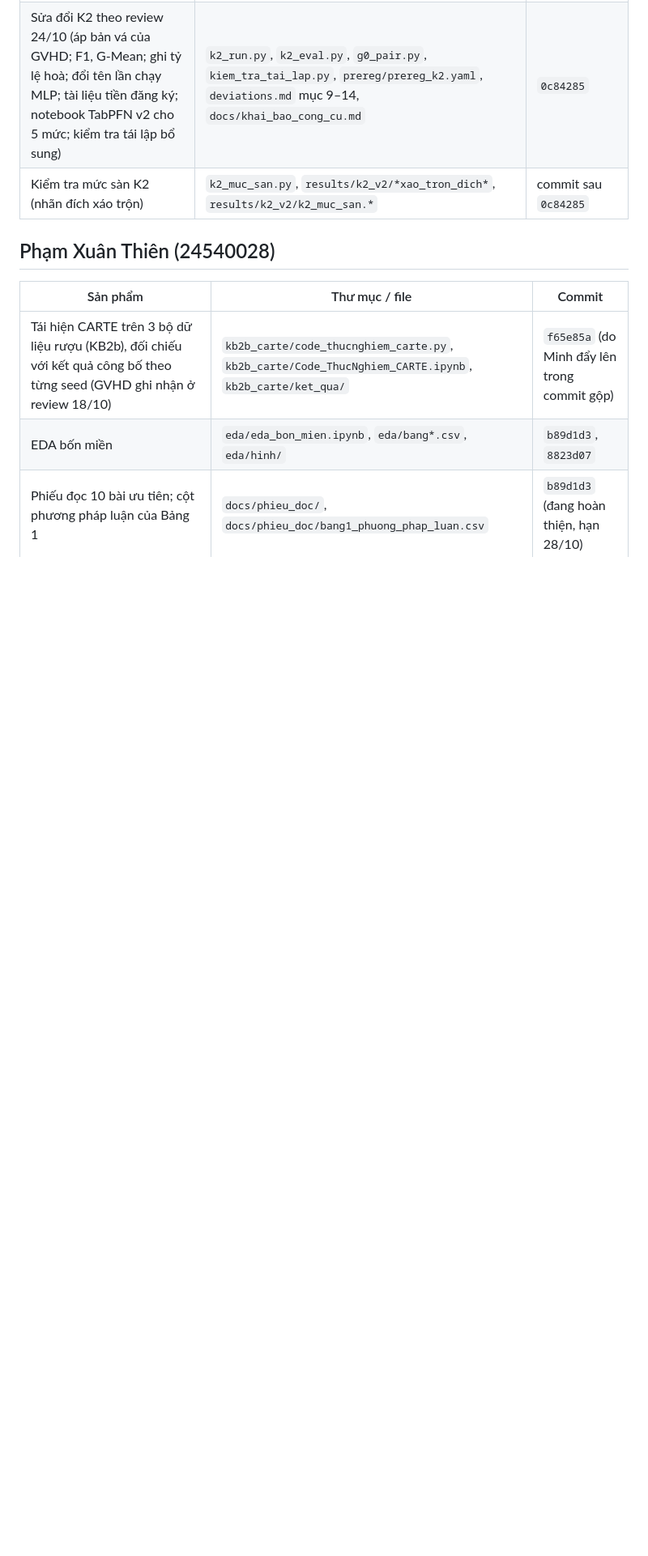
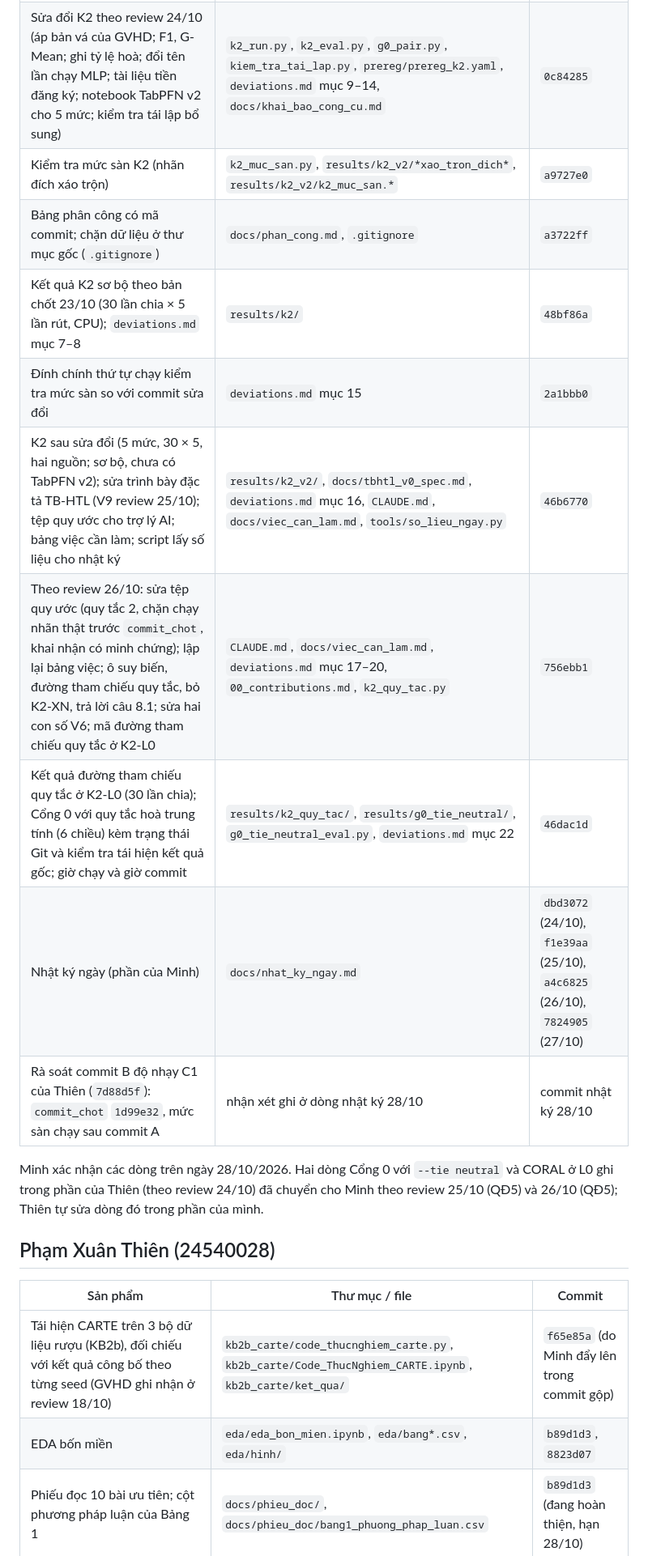
Before and after one commit to datachain-uit/CN-24540017-MinhTN-ThienPX, a Markdown page: docs/phan_cong.md, the part around one of its changes. Shown at 81% size. GitHub-like rendering; blank space fills up the shorter version.

Commit message:
Minh 28/10: xác nhận dòng của mình trong bảng phân công (R26 7.6); cập nhật bảng việc
Co-Authored-By: Claude Opus 5.5 <noreply@anthropic.com>

```diff
--- a/docs/phan_cong.md
+++ b/docs/phan_cong.md
@@ -21,7 +21,17 @@ Cập nhật: 24/10/2026. Mỗi thành viên tự xác nhận dòng của mình
 | K2: mã chạy, phân tích, notebook TabPFN v2; kết quả K2 | `k2_run.py`, `k2_eval.py`, `notebooks/chay_TabPFN_v2_K2_Colab.ipynb`, `results/k2/` | `3112a8f`; kết quả lần chạy theo bản chốt 23/10: `48bf86a` |
 | Thăm dò TB-HTL dạng mạng nơ-ron (không dùng cho kết luận) | `tbhtl_thamdo_nn.py`, `tbhtl_thamdo_eval.py` | `79a0a4c` |
 | Sửa đổi K2 theo review 24/10 (áp bản vá của GVHD; F1, G-Mean; ghi tỷ lệ hoà; đổi tên lần chạy MLP; tài liệu tiền đăng ký; notebook TabPFN v2 cho 5 mức; kiểm tra tái lập bổ sung) | `k2_run.py`, `k2_eval.py`, `g0_pair.py`, `kiem_tra_tai_lap.py`, `prereg/prereg_k2.yaml`, `deviations.md` mục 9–14, `docs/khai_bao_cong_cu.md` | `0c84285` |
-| Kiểm tra mức sàn K2 (nhãn đích xáo trộn) | `k2_muc_san.py`, `results/k2_v2/*xao_tron_dich*`, `results/k2_v2/k2_muc_san.*` | commit sau `0c84285` |
+| Kiểm tra mức sàn K2 (nhãn đích xáo trộn) | `k2_muc_san.py`, `results/k2_v2/*xao_tron_dich*`, `results/k2_v2/k2_muc_san.*` | `a9727e0` |
+| Bảng phân công có mã commit; chặn dữ liệu ở thư mục gốc (`.gitignore`) | `docs/phan_cong.md`, `.gitignore` | `a3722ff` |
+| Kết quả K2 sơ bộ theo bản chốt 23/10 (30 lần chia × 5 lần rút, CPU); `deviations.md` mục 7–8 | `results/k2/` | `48bf86a` |
+| Đính chính thứ tự chạy kiểm tra mức sàn so với commit sửa đổi | `deviations.md` mục 15 | `2a1bbb0` |
+| K2 sau sửa đổi (5 mức, 30 × 5, hai nguồn; sơ bộ, chưa có TabPFN v2); sửa trình bày đặc tả TB-HTL (V9 review 25/10); tệp quy ước cho trợ lý AI; bảng việc cần làm; script lấy số liệu cho nhật ký | `results/k2_v2/`, `docs/tbhtl_v0_spec.md`, `deviations.md` mục 16, `CLAUDE.md`, `docs/viec_can_lam.md`, `tools/so_lieu_ngay.py` | `46b6770` |
+| Theo review 26/10: sửa tệp quy ước (quy tắc 2, chặn chạy nhãn thật trước `commit_chot`, khai nhận có minh chứng); lập lại bảng việc; ô suy biến, đường tham chiếu quy tắc, bỏ K2-XN, trả lời câu 8.1; sửa hai con số V6; mã đường tham chiếu quy tắc ở K2-L0 | `CLAUDE.md`, `docs/viec_can_lam.md`, `deviations.md` mục 17–20, `00_contributions.md`, `k2_quy_tac.py` | `756ebb1` |
+| Kết quả đường tham chiếu quy tắc ở K2-L0 (30 lần chia); Cổng 0 với quy tắc hoà trung tính (6 chiều) kèm trạng thái Git và kiểm tra tái hiện kết quả gốc; giờ chạy và giờ commit | `results/k2_quy_tac/`, `results/g0_tie_neutral/`, `g0_tie_neutral_eval.py`, `deviations.md` mục 22 | `46dac1d` |
+| Nhật ký ngày (phần của Minh) | `docs/nhat_ky_ngay.md` | `dbd3072` (24/10), `f1e39aa` (25/10), `a4c6825` (26/10), `7824905` (27/10) |
+| Rà soát commit B độ nhạy C1 của Thiên (`7d88d5f`): `commit_chot` `1d99e32`, mức sàn chạy sau commit A | nhận xét ghi ở dòng nhật ký 28/10 | commit nhật ký 28/10 |
+
+Minh xác nhận các dòng trên ngày 28/10/2026. Hai dòng Cổng 0 với `--tie neutral` và CORAL ở L0 ghi trong phần của Thiên (theo review 24/10) đã chuyển cho Minh theo review 25/10 (QĐ5) và 26/10 (QĐ5); Thiên tự sửa dòng đó trong phần của mình.
 
 ## Phạm Xuân Thiên (24540028)
 
```
Also changed, not shown: other parts of docs/phan_cong.md (+1 -1 lines), docs/viec_can_lam.md (+6 -5 lines).
